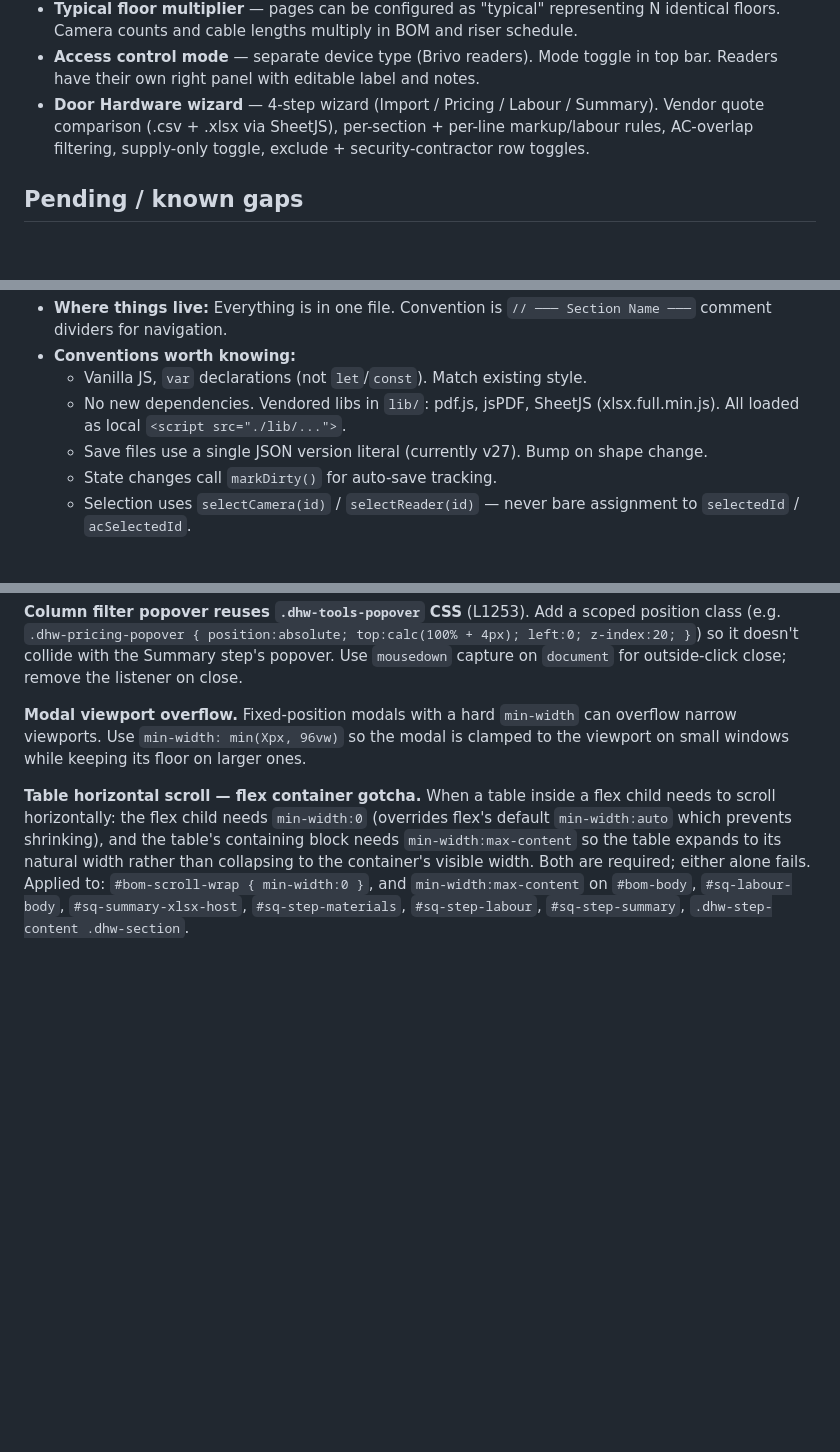
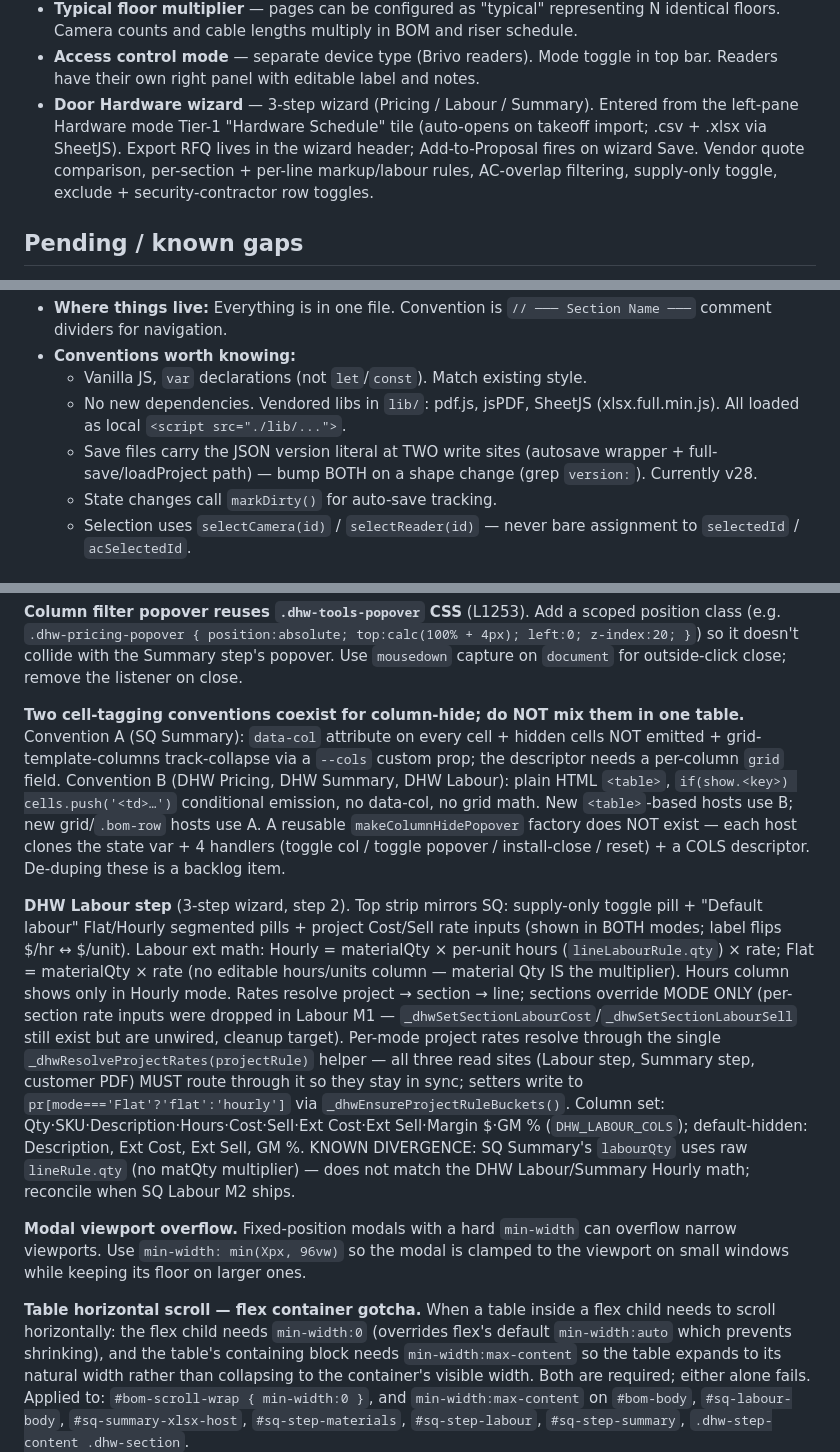
Before and after one commit to larsjohnston/surveillance-markup, a Markdown page: CLAUDE.md, 3 parts joined by grey strips. Drawn GitHub-style; blank space fills up the shorter version.

Commit message:
CLAUDE.md: document DHW Labour redesign + B-lite per-mode rate buckets (v28); correct single-version-literal claim (2 sites); update DHW wizard feature line (3-step, left-pane entry); add column-hide Convention A/B note + cleanup-targets list.

```diff
--- a/CLAUDE.md
+++ b/CLAUDE.md
@@ -36,7 +36,7 @@ Single-file browser-based tool for security camera placement, coverage analysis,
 - **Proposal PDF export** — branded cover page, BOM with totals, riser diagram + equipment schedule, then floor plan pages with overlays. Saved with project name as filename.
 - **Typical floor multiplier** — pages can be configured as "typical" representing N identical floors. Camera counts and cable lengths multiply in BOM and riser schedule.
 - **Access control mode** — separate device type (Brivo readers). Mode toggle in top bar. Readers have their own right panel with editable label and notes.
-- **Door Hardware wizard** — 4-step wizard (Import / Pricing / Labour / Summary). Vendor quote comparison (.csv + .xlsx via SheetJS), per-section + per-line markup/labour rules, AC-overlap filtering, supply-only toggle, exclude + security-contractor row toggles.
+- **Door Hardware wizard** — 3-step wizard (Pricing / Labour / Summary). Entered from the left-pane Hardware mode Tier-1 "Hardware Schedule" tile (auto-opens on takeoff import; .csv + .xlsx via SheetJS). Export RFQ lives in the wizard header; Add-to-Proposal fires on wizard Save. Vendor quote comparison, per-section + per-line markup/labour rules, AC-overlap filtering, supply-only toggle, exclude + security-contractor row toggles.
 
 ## Pending / known gaps
 - **Pricing fields are blank by default.** User will populate camera and labor pricing in the database when they have updated info from their distributor.
@@ -99,7 +99,7 @@ Surface uncertainty, don't hide it.
 - **Conventions worth knowing:**
   - Vanilla JS, `var` declarations (not `let`/`const`). Match existing style.
   - No new dependencies. Vendored libs in `lib/`: pdf.js, jsPDF, SheetJS (xlsx.full.min.js). All loaded as local `<script src="./lib/...">`.
-  - Save files use a single JSON version literal (currently v27). Bump on shape change.
+  - Save files carry the JSON version literal at TWO write sites (autosave wrapper + full-save/loadProject path) — bump BOTH on a shape change (grep `version:`). Currently v28.
   - State changes call `markDirty()` for auto-save tracking.
   - Selection uses `selectCamera(id)` / `selectReader(id)` — never bare assignment to `selectedId` / `acSelectedId`.
 
@@ -164,6 +164,10 @@ Either half alone fails. A notice inside an existing modal's subtree is clipped
 **Mutually exclusive row toggles.** When two icon buttons are mutually exclusive (Exclude + Security Contractor), each setter clears the other on activate. Both write to `hardwareAward` sub-maps. Both call `markDirty()` + `renderDoorHardwareModal()`.
 
 **Column filter popover reuses `.dhw-tools-popover` CSS** (L1253). Add a scoped position class (e.g. `.dhw-pricing-popover { position:absolute; top:calc(100% + 4px); left:0; z-index:20; }`) so it doesn't collide with the Summary step's popover. Use `mousedown` capture on `document` for outside-click close; remove the listener on close.
+
+**Two cell-tagging conventions coexist for column-hide; do NOT mix them in one table.** Convention A (SQ Summary): `data-col` attribute on every cell + hidden cells NOT emitted + grid-template-columns track-collapse via a `--cols` custom prop; the descriptor needs a per-column `grid` field. Convention B (DHW Pricing, DHW Summary, DHW Labour): plain HTML `<table>`, `if(show.<key>) cells.push('<td>…')` conditional emission, no data-col, no grid math. New `<table>`-based hosts use B; new grid/`.bom-row` hosts use A. A reusable `makeColumnHidePopover` factory does NOT exist — each host clones the state var + 4 handlers (toggle col / toggle popover / install-close / reset) + a COLS descriptor. De-duping these is a backlog item.
+
+**DHW Labour step** (3-step wizard, step 2). Top strip mirrors SQ: supply-only toggle pill + "Default labour" Flat/Hourly segmented pills + project Cost/Sell rate inputs (shown in BOTH modes; label flips $/hr ↔ $/unit). Labour ext math: Hourly = materialQty × per-unit hours (`lineLabourRule.qty`) × rate; Flat = materialQty × rate (no editable hours/units column — material Qty IS the multiplier). Hours column shows only in Hourly mode. Rates resolve project → section → line; sections override MODE ONLY (per-section rate inputs were dropped in Labour M1 — `_dhwSetSectionLabourCost`/`_dhwSetSectionLabourSell` still exist but are unwired, cleanup target). Per-mode project rates resolve through the single `_dhwResolveProjectRates(projectRule)` helper — all three read sites (Labour step, Summary step, customer PDF) MUST route through it so they stay in sync; setters write to `pr[mode==='Flat'?'flat':'hourly']` via `_dhwEnsureProjectRuleBuckets()`. Column set: Qty·SKU·Description·Hours·Cost·Sell·Ext Cost·Ext Sell·Margin $·GM % (`DHW_LABOUR_COLS`); default-hidden: Description, Ext Cost, Ext Sell, GM %. KNOWN DIVERGENCE: SQ Summary's `labourQty` uses raw `lineRule.qty` (no matQty multiplier) — does not match the DHW Labour/Summary Hourly math; reconcile when SQ Labour M2 ships.
 
 **Modal viewport overflow.** Fixed-position modals with a hard `min-width` can overflow narrow viewports. Use `min-width: min(Xpx, 96vw)` so the modal is clamped to the viewport on small windows while keeping its floor on larger ones.
 
```
Also changed, not shown: other parts of CLAUDE.md (+3 -0 lines).
